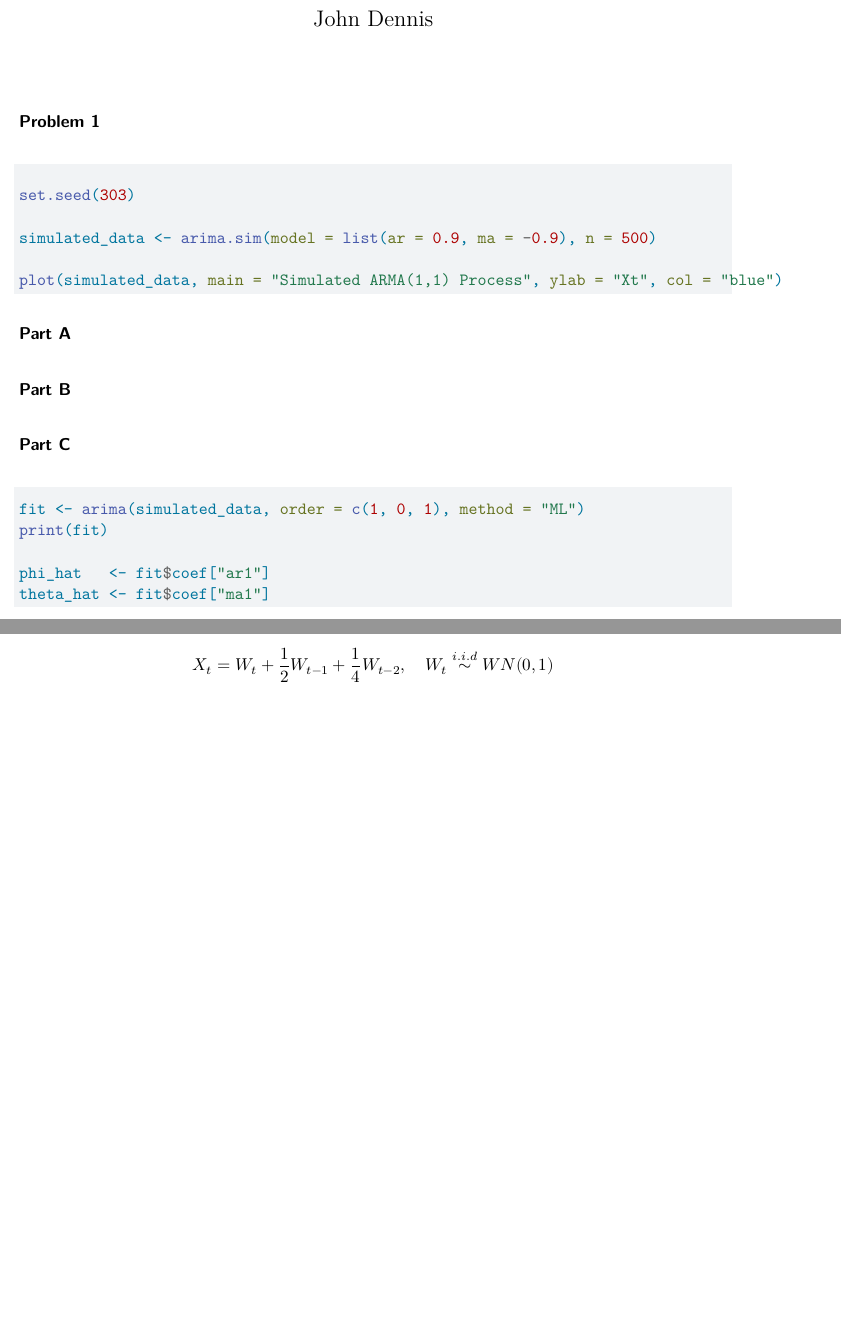
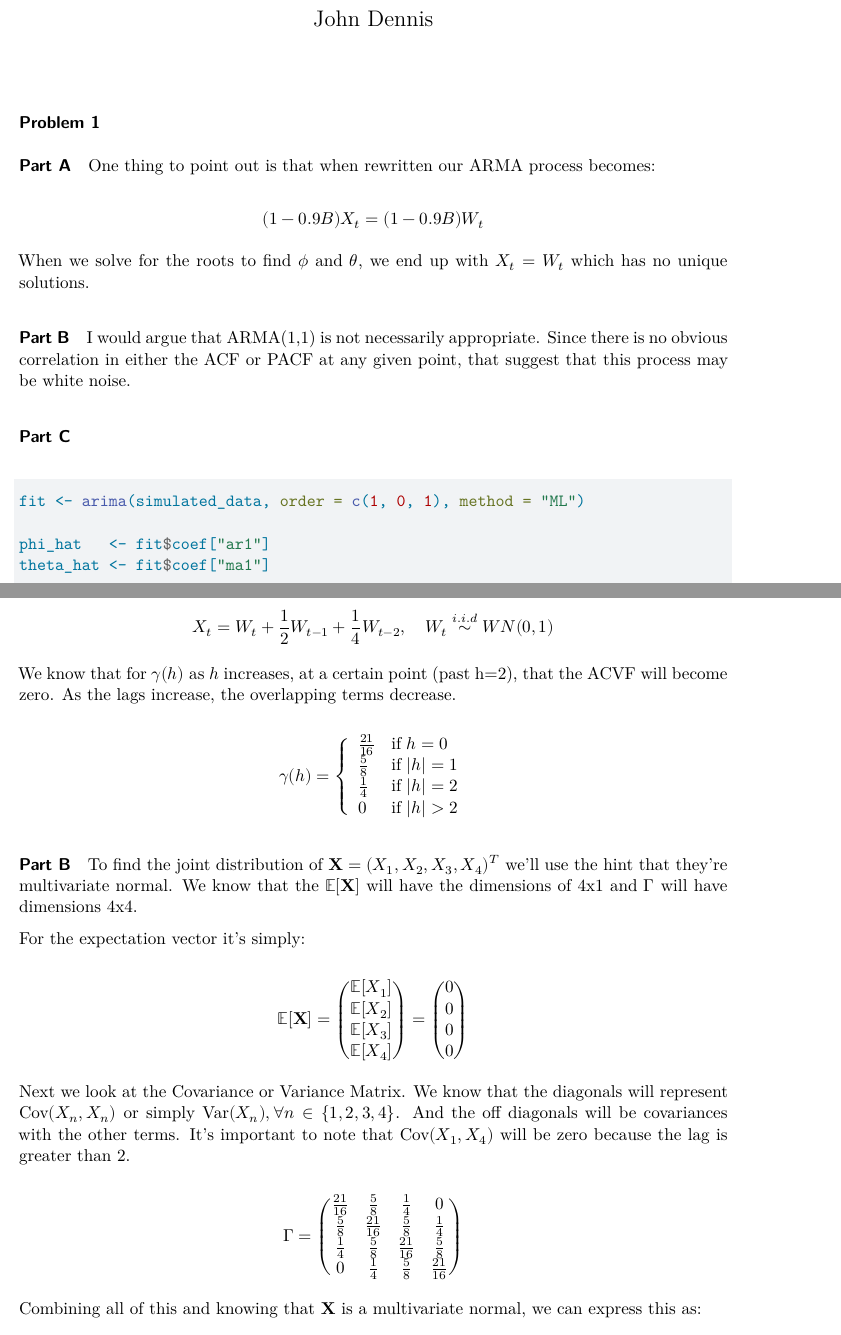
Before and after one commit to JohnDennis1/Time_Series2026, a Quarto document (STAT4540_HW5.qmd): two parts of pages 1 and 2 of 2, joined at a grey line, cut so that both start at the same text, the shorter picture padded with empty space. Rendered offline with R 4.5, knitr and Pandoc in place of Quarto, then LaTeX, with nearby package versions; the code chunks are not run, so their results and figures are left out.

Commit message:
Update STAT4540_HW5.qmd
finishing hw

````diff
--- a/STAT4540_HW5.qmd
+++ b/STAT4540_HW5.qmd
@@ -14,13 +14,21 @@ library(tseries)
 
 #### Part A
 
-```{r}
+```{r, echo=FALSE}
 set.seed(303)
 
 simulated_data <- arima.sim(model = list(ar = 0.9, ma = -0.9), n = 500)
 
 plot(simulated_data, main = "Simulated ARMA(1,1) Process", ylab = "Xt", col = "blue")
 ```
+
+One thing to point out is that when rewritten our ARMA process becomes:
+
+$$
+(1-0.9B)X_t = (1-0.9B)W_t
+$$
+
+When we solve for the roots to find $\phi$ and $\theta$, we end up with $X_t=W_t$ which has no unique solutions.
 
 #### Part B
 
@@ -30,11 +38,12 @@ acf1(simulated_data)
 pacf(simulated_data)
 ```
 
+I would argue that ARMA(1,1) is not necessarily appropriate. Since there is no obvious correlation in either the ACF or PACF at any given point, that suggest that this process may be white noise.
+
 ### Part C
 
-```{r}
+```{r,warning=FALSE}
 fit <- arima(simulated_data, order = c(1, 0, 1), method = "ML")
-print(fit)
 
 phi_hat   <- fit$coef["ar1"]
 theta_hat <- fit$coef["ma1"]
@@ -71,3 +88,53 @@ Starting with what we're given, we have an $MA(2)$ process defined as:
 $$
 X_t = W_t +\frac{1}{2}W_{t-1}+\frac{1}{4}W_{t-2}, \quad W_t \overset{i.i.d}\sim WN(0,1)
 $$
+
+We know that for $\gamma(h)$ as $h$ increases, at a certain point (past h=2), that the ACVF will become zero. As the lags increase, the overlapping terms decrease.
+
+$$
+\gamma(h) = \left\{
+\begin{array}{ll}
+    \frac{21}{16} & \text{if } h = 0 \\
+    \frac{5}{8} & \text{if } |h| = 1 \\
+    \frac{1}{4} & \text{if } |h| = 2 \\
+    0 & \text{if } |h| > 2
+\end{array}
+\right.
+$$
+
+#### Part B
+
+To find the joint distribution of $\mathbf{X}=(X_1,X_2,X_3,X_4)^T$ we'll use the hint that they're multivariate normal. We know that the $\mathbb{E}[\mathbf{X}]$ will have the dimensions of 4x1 and $\Gamma$ will have dimensions 4x4.
+
+For the expectation vector it's simply:
+
+$$
+\mathbb{E}[\mathbf{X}]=
+\begin{pmatrix}
+\mathbb{E}[X_1] \\
+\mathbb{E}[X_2] \\
+\mathbb{E}[X_3] \\
+\mathbb{E}[X_4]
+\end{pmatrix}
+=
+\begin{pmatrix}
+0 \\
+0 \\
+0 \\
+0
+\end{pmatrix}
+$$
+
+Next we look at the Covariance or Variance Matrix. We know that the diagonals will represent $\text{Cov}(X_n,X_n)$ or simply $\text{Var}(X_n), \forall n \in \{1,2,3,4\}$. And the off diagonals will be covariances with the other terms. It's important to note that $\text{Cov}(X_1,X_4)$ will be zero because the lag is greater than 2.
+
+$$
+\Gamma =
+\begin{pmatrix}
+\frac{21}{16} & \frac{5}{8} & \frac{1}{4} & 0\\
+\frac{5}{8} & \frac{21}{16} & \frac{5}{8} & \frac{1}{4} \\
+\frac{1}{4} & \frac{5}{8} & \frac{21}{16} & \frac{5}{8} \\
+0 & \frac{1}{4} & \frac{5}{8} & \frac{21}{16}
+\end{pmatrix}
+$$
+
+Combining all of this and knowing that $\mathbf{X}$ is a multivariate normal, we can express this as:
````
Also changed, not shown: STAT4540_HW5.qmd (34 more changed lines).
